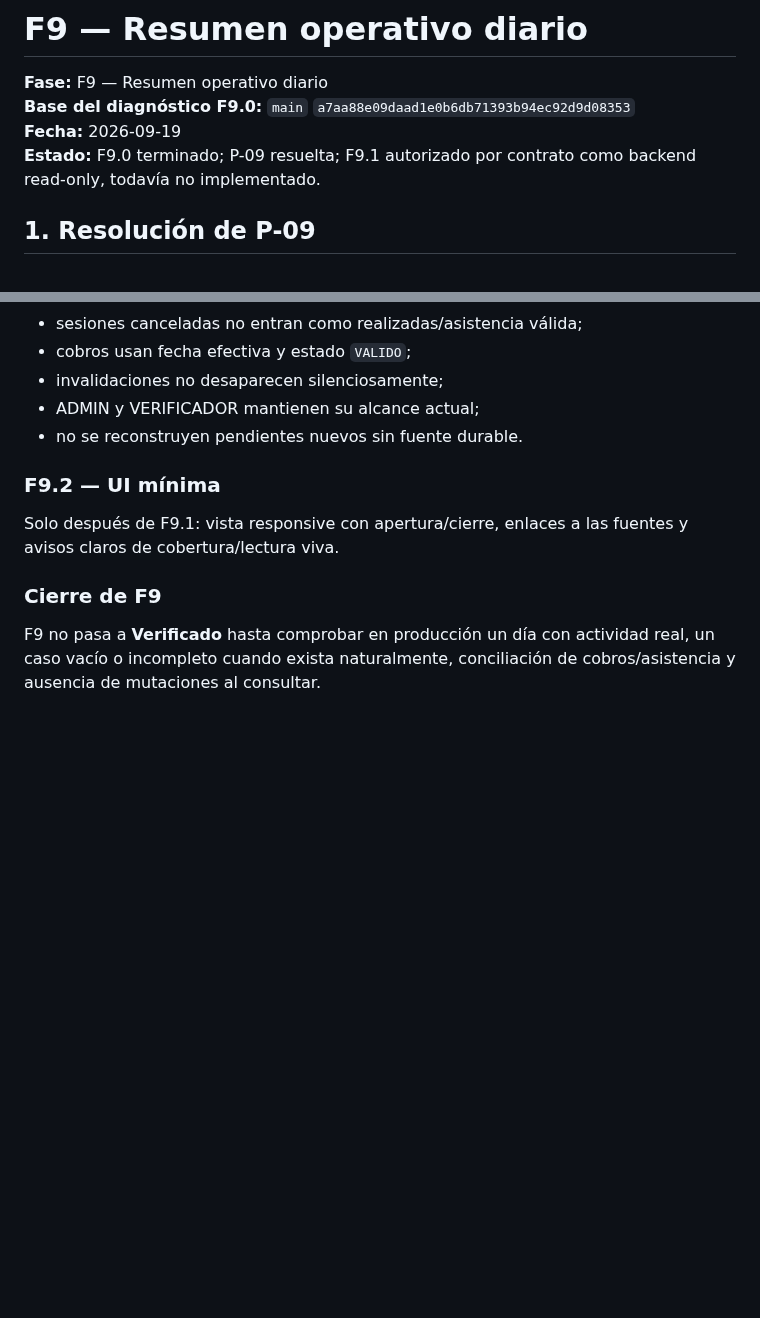
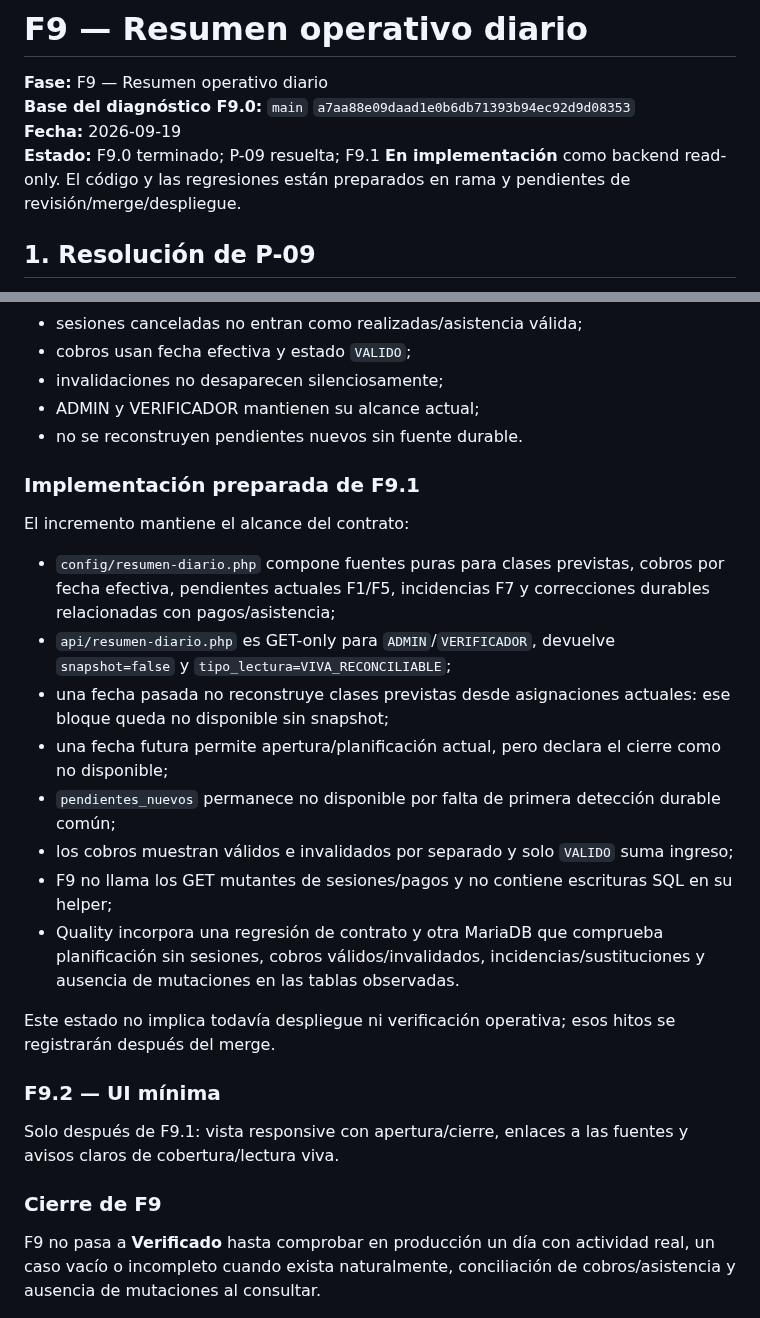
Before and after one commit to manglefurniture/hache-natacion, a Markdown page: docs/F9-RESUMEN-DIARIO-STATUS.md, 2 parts joined by grey strips. GitHub-like rendering; blank space fills up the shorter version.

Commit message:
Docs: registrar implementación preparada F9.1

```diff
--- a/docs/F9-RESUMEN-DIARIO-STATUS.md
+++ b/docs/F9-RESUMEN-DIARIO-STATUS.md
@@ -3,7 +3,7 @@
 **Fase:** F9 — Resumen operativo diario
 **Base del diagnóstico F9.0:** `main` `a7aa88e09daad1e0b6db71393b94ec92d9d08353`
 **Fecha:** 2026-09-19
-**Estado:** F9.0 terminado; P-09 resuelta; F9.1 autorizado por contrato como backend read-only, todavía no implementado.
+**Estado:** F9.0 terminado; P-09 resuelta; F9.1 **En implementación** como backend read-only. El código y las regresiones están preparados en rama y pendientes de revisión/merge/despliegue.
 
 ## 1. Resolución de P-09
 
@@ -71,6 +71,21 @@ Debe demostrar con regresiones que:
 - ADMIN y VERIFICADOR mantienen su alcance actual;
 - no se reconstruyen pendientes nuevos sin fuente durable.
 
+### Implementación preparada de F9.1
+
+El incremento mantiene el alcance del contrato:
+
+- `config/resumen-diario.php` compone fuentes puras para clases previstas, cobros por fecha efectiva, pendientes actuales F1/F5, incidencias F7 y correcciones durables relacionadas con pagos/asistencia;
+- `api/resumen-diario.php` es GET-only para `ADMIN`/`VERIFICADOR`, devuelve `snapshot=false` y `tipo_lectura=VIVA_RECONCILIABLE`;
+- una fecha pasada no reconstruye clases previstas desde asignaciones actuales: ese bloque queda no disponible sin snapshot;
+- una fecha futura permite apertura/planificación actual, pero declara el cierre como no disponible;
+- `pendientes_nuevos` permanece no disponible por falta de primera detección durable común;
+- los cobros muestran válidos e invalidados por separado y solo `VALIDO` suma ingreso;
+- F9 no llama los GET mutantes de sesiones/pagos y no contiene escrituras SQL en su helper;
+- Quality incorpora una regresión de contrato y otra MariaDB que comprueba planificación sin sesiones, cobros válidos/invalidados, incidencias/sustituciones y ausencia de mutaciones en las tablas observadas.
+
+Este estado no implica todavía despliegue ni verificación operativa; esos hitos se registrarán después del merge.
+
 ### F9.2 — UI mínima
 
 Solo después de F9.1: vista responsive con apertura/cierre, enlaces a las fuentes y avisos claros de cobertura/lectura viva.
```
